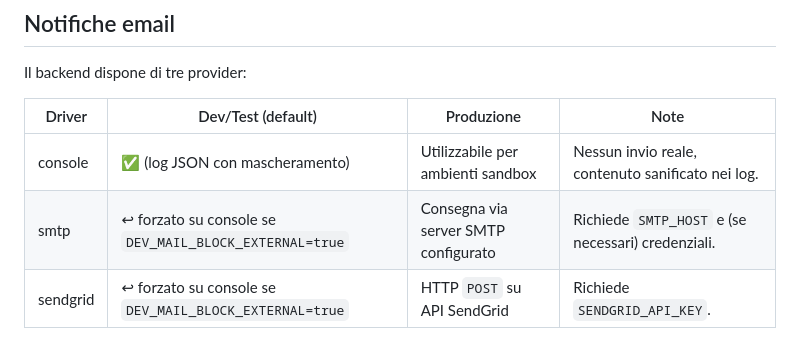
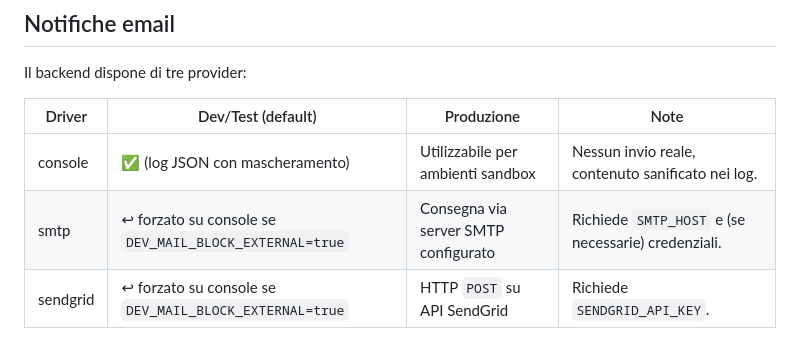
Before and after one commit to FilippoHoch/ScoutHouse, a Markdown page: docs/OPS.md, the part around the change. GitHub-like rendering.

Commit message:
Fix typo in OPS email provider table

```diff
--- a/docs/OPS.md
+++ b/docs/OPS.md
@@ -88,7 +88,7 @@ Il backend dispone di tre provider:
 | Driver    | Dev/Test (default)         | Produzione                         | Note |
 |-----------|----------------------------|------------------------------------|------|
 | console   | ✅ (log JSON con mascheramento) | Utilizzabile per ambienti sandbox    | Nessun invio reale, contenuto sanificato nei log. |
-| smtp      | ↩︎ forzato su console se `DEV_MAIL_BLOCK_EXTERNAL=true` | Consegna via server SMTP configurato | Richiede `SMTP_HOST` e (se necessari) credenziali. |
+| smtp      | ↩︎ forzato su console se `DEV_MAIL_BLOCK_EXTERNAL=true` | Consegna via server SMTP configurato | Richiede `SMTP_HOST` e (se necessarie) credenziali. |
 | sendgrid  | ↩︎ forzato su console se `DEV_MAIL_BLOCK_EXTERNAL=true` | HTTP `POST` su API SendGrid          | Richiede `SENDGRID_API_KEY`. |
 
 - In sviluppo e test mantenere `DEV_MAIL_BLOCK_EXTERNAL=true` per evitare invii accidentali.
```
